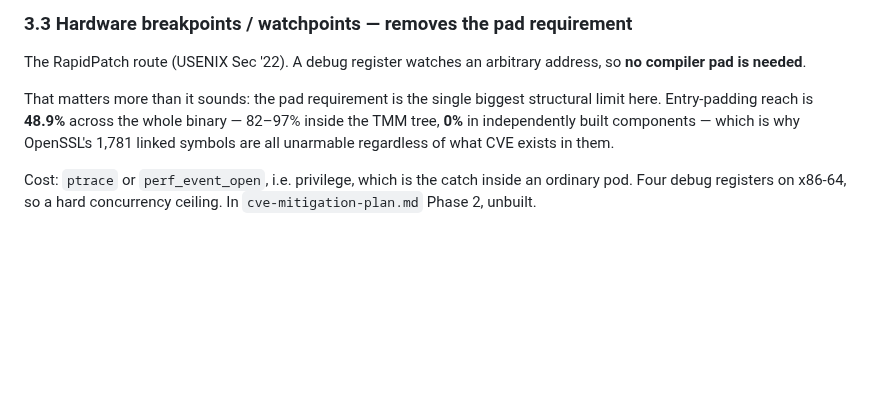
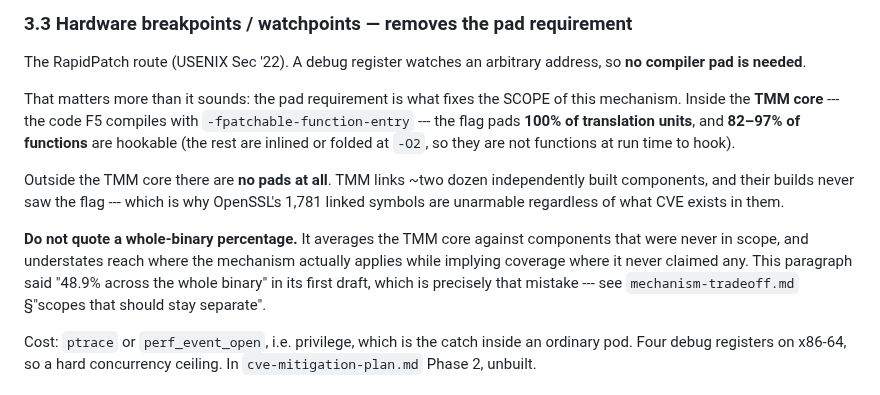
Before and after one commit to mimetrix/eob-tmm, a Markdown page: hook-types.md, the part around the change. GitHub-like rendering; blank space fills up the shorter version.

Commit message:
Stop quoting the whole-binary pad percentage --- third time
hook-types.md said "entry-padding reach is 48.9% across the whole binary". That number
is settled as misleading in mechanism-tradeoff.md, and there is a standing note against
quoting it that names 48.9% verbatim and records the user flagging it twice before. I
wrote it anyway, in a brand new document.

THE CORRECT FRAMING, which was already in the repo: inside the TMM core --- the code F5
compiles with -fpatchable-function-entry --- the flag pads 100% of translation units and
82-97% of functions are hookable, the remainder being inlined or folded at -O2 so they
are not functions at run time to hook. Outside the TMM core there are no pads at all,
because TMM links ~two dozen independently built components whose builds never saw the
flag. That is why OpenSSL's 1,781 linked symbols are unarmable.

The whole-binary percentage averages those two populations. It understates reach where
the mechanism applies and implies coverage where it never claimed any.

WHY IT RECURRED, since three times is a pattern rather than a slip: the number was not
the point being made. The paragraph was arguing that hardware watchpoints would remove
the pad requirement, and a big-sounding limitation makes that argument feel stronger.
The scope-correct version is one sentence longer and slightly less dramatic. That is
exactly when it slips back in, so the note now says to watch for it specifically when
the pad limitation is being used to motivate something else.

tmm-usdt-tracepoints.md and env/tmm-build-environment.md keep the figure and are left
alone --- they present it as a measurement with the per-origin breakdown immediately
following, which is the record rather than a claim about reach.

Co-Authored-By: Claude Opus 5 (1M context) <noreply@anthropic.com>

```diff
--- a/hook-types.md
+++ b/hook-types.md
@@ -85,10 +85,21 @@ Cheapest high-value item on this page.
 The RapidPatch route (USENIX Sec '22). A debug register watches an arbitrary address,
 so **no compiler pad is needed**.
 
-That matters more than it sounds: the pad requirement is the single biggest structural
-limit here. Entry-padding reach is **48.9%** across the whole binary — 82–97% inside
-the TMM tree, **0%** in independently built components — which is why OpenSSL's 1,781
-linked symbols are all unarmable regardless of what CVE exists in them.
+That matters more than it sounds: the pad requirement is what fixes the SCOPE of this
+mechanism. Inside the **TMM core** --- the code F5 compiles with
+`-fpatchable-function-entry` --- the flag pads **100% of translation units**, and
+**82–97% of functions** are hookable (the rest are inlined or folded at `-O2`, so they
+are not functions at run time to hook).
+
+Outside the TMM core there are **no pads at all**. TMM links ~two dozen independently
+built components, and their builds never saw the flag --- which is why OpenSSL's 1,781
+linked symbols are unarmable regardless of what CVE exists in them.
+
+**Do not quote a whole-binary percentage.** It averages the TMM core against
+components that were never in scope, and understates reach where the mechanism
+actually applies while implying coverage where it never claimed any. This paragraph
+said "48.9% across the whole binary" in its first draft, which is precisely that
+mistake --- see `mechanism-tradeoff.md` §"scopes that should stay separate".
 
 Cost: `ptrace` or `perf_event_open`, i.e. privilege, which is the catch inside an
 ordinary pod. Four debug registers on x86-64, so a hard concurrency ceiling. In
```
